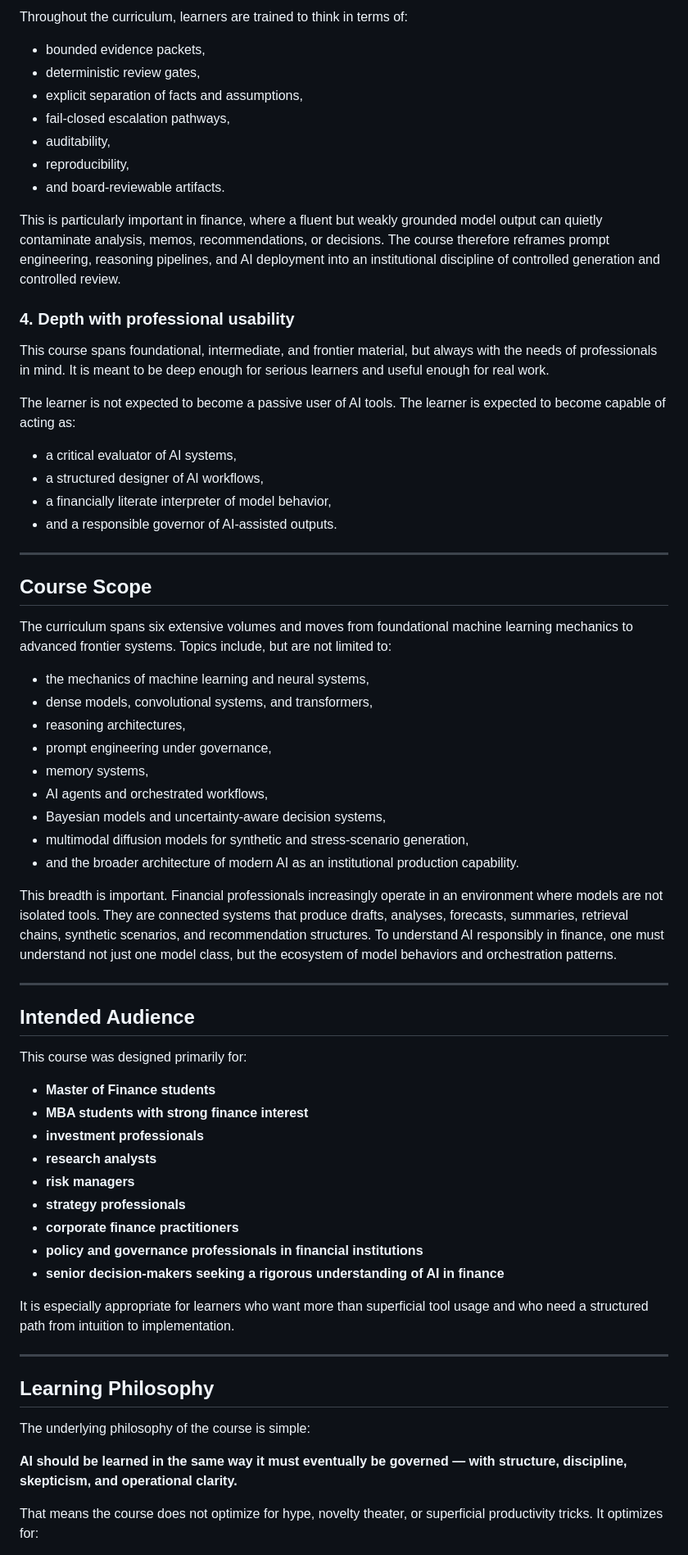
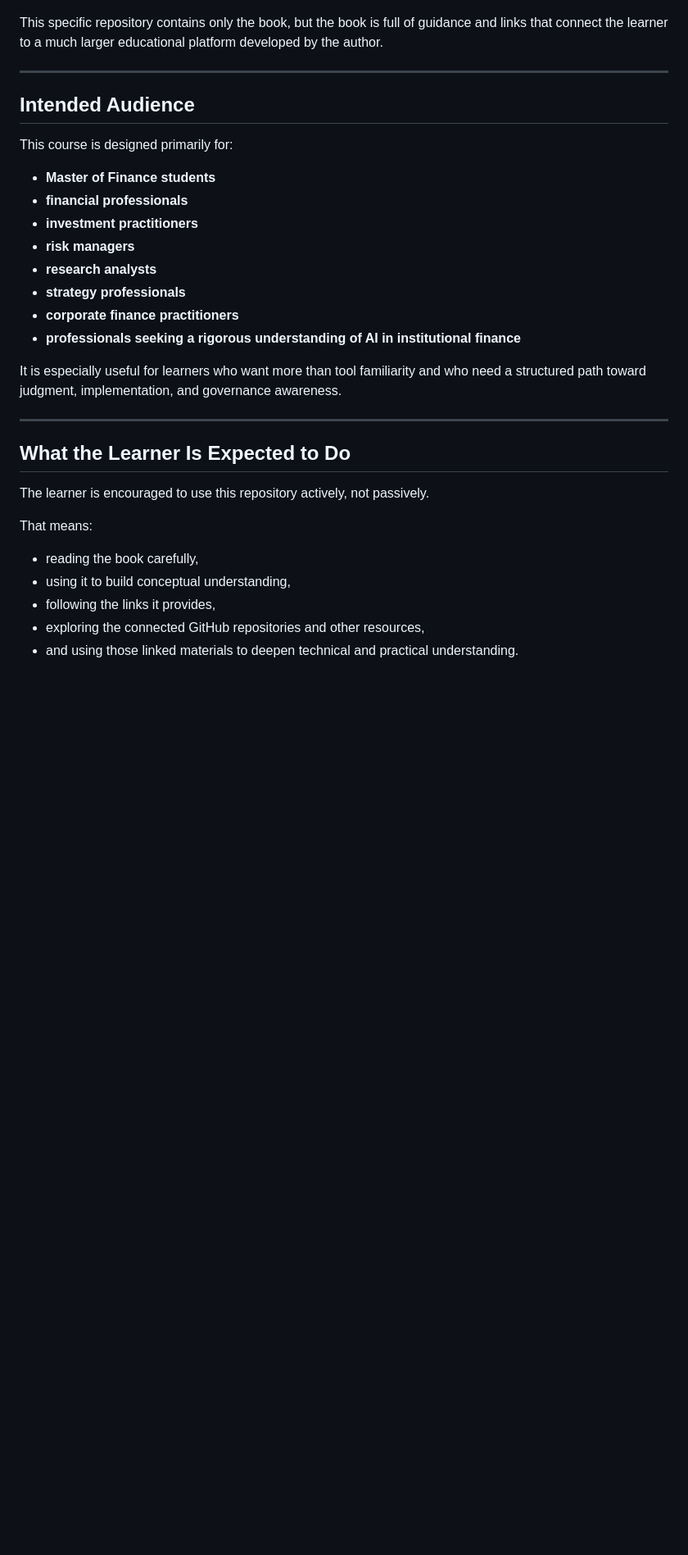
Before and after one commit to alexdibol/ai-self_teaching, a Markdown page: README.md, the part around one of its changes. Shown at 82% size. Rendered like a GitHub page; blank space fills up the shorter version.

```diff
--- a/README.md
+++ b/README.md
@@ -66,69 +116,33 @@ Governance is not treated here as a late-stage compliance footnote. It is embedd
-Throughout the curriculum, learners are trained to think in terms of:
-
-* bounded evidence packets,
-* deterministic review gates,
-* explicit separation of facts and assumptions,
-* fail-closed escalation pathways,
-* auditability,
-* reproducibility,
-* and board-reviewable artifacts.
-
-This is particularly important in finance, where a fluent but weakly grounded model output can quietly contaminate analysis, memos, recommendations, or decisions. The course therefore reframes prompt engineering, reasoning pipelines, and AI deployment into an institutional discipline of controlled generation and controlled review.
-
-### 4. Depth with professional usability
-
-This course spans foundational, intermediate, and frontier material, but always with the needs of professionals in mind. It is meant to be deep enough for serious learners and useful enough for real work.
-
-The learner is not expected to become a passive user of AI tools. The learner is expected to become capable of acting as:
-
-* a critical evaluator of AI systems,
-* a structured designer of AI workflows,
-* a financially literate interpreter of model behavior,
-* and a responsible governor of AI-assisted outputs.
-
----
-
-## Course Scope
-
-The curriculum spans six extensive volumes and moves from foundational machine learning mechanics to advanced frontier systems. Topics include, but are not limited to:
-
-* the mechanics of machine learning and neural systems,
-* dense models, convolutional systems, and transformers,
-* reasoning architectures,
-* prompt engineering under governance,
-* memory systems,
-* AI agents and orchestrated workflows,
-* Bayesian models and uncertainty-aware decision systems,
-* multimodal diffusion models for synthetic and stress-scenario generation,
-* and the broader architecture of modern AI as an institutional production capability.
-
-This breadth is important. Financial professionals increasingly operate in an environment where models are not isolated tools. They are connected systems that produce drafts, analyses, forecasts, summaries, retrieval chains, synthetic scenarios, and recommendation structures. To understand AI responsibly in finance, one must understand not just one model class, but the ecosystem of model behaviors and orchestration patterns.
+This specific repository contains only the book, but the book is full of guidance and links that connect the learner to a much larger educational platform developed by the author.
 
 ---
 
 ## Intended Audience
 
-This course was designed primarily for:
+This course is designed primarily for:
 
 * **Master of Finance students**
-* **MBA students with strong finance interest**
-* **investment professionals**
+* **financial professionals**
+* **investment practitioners**
+* **risk managers**
 * **research analysts**
-* **risk managers**
 * **strategy professionals**
 * **corporate finance practitioners**
-* **policy and governance professionals in financial institutions**
-* **senior decision-makers seeking a rigorous understanding of AI in finance**
+* **professionals seeking a rigorous understanding of AI in institutional finance**
 
-It is especially appropriate for learners who want more than superficial tool usage and who need a structured path from intuition to implementation.
+It is especially useful for learners who want more than tool familiarity and who need a structured path toward judgment, implementation, and governance awareness.
 
 ---
 
-## Learning Philosophy
+## What the Learner Is Expected to Do
 
-The underlying philosophy of the course is simple:
+The learner is encouraged to use this repository actively, not passively.
 
-**AI should be learned in the same way it must eventually be governed — with structure, discipline, skepticism, and operational clarity.**
+That means:
 
-That means the course does not optimize for hype, novelty theater, or superficial productivity tricks. It optimizes for:
+* reading the book carefully,
+* using it to build conceptual understanding,
+* following the links it provides,
+* exploring the connected GitHub repositories and other resources,
+* and using those linked materials to deepen technical and practical understanding.
 
```
Also changed, not shown: other parts of README.md (+112 -125 lines).
